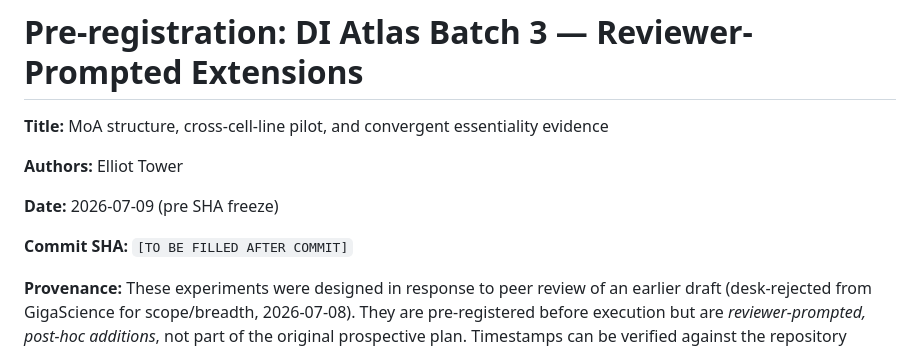
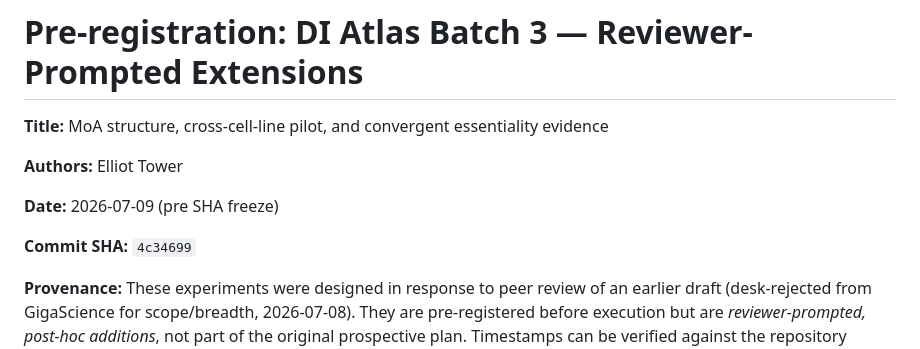
Before and after one commit to elliottower/direction-instability-atlas, a Markdown page: PREREGISTRATION_BATCH3.md, the part around the change. GitHub-like rendering.

Commit message:
Record freeze SHA 4c34699 in Batch 3 pre-registration

```diff
--- a/PREREGISTRATION_BATCH3.md
+++ b/PREREGISTRATION_BATCH3.md
@@ -6,7 +6,7 @@
 
 **Date:** 2026-07-09 (pre SHA freeze)
 
-**Commit SHA:** `[TO BE FILLED AFTER COMMIT]`
+**Commit SHA:** `4c34699`
 
 **Provenance:** These experiments were designed in response to peer
 review of an earlier draft (desk-rejected from GigaScience for
```
